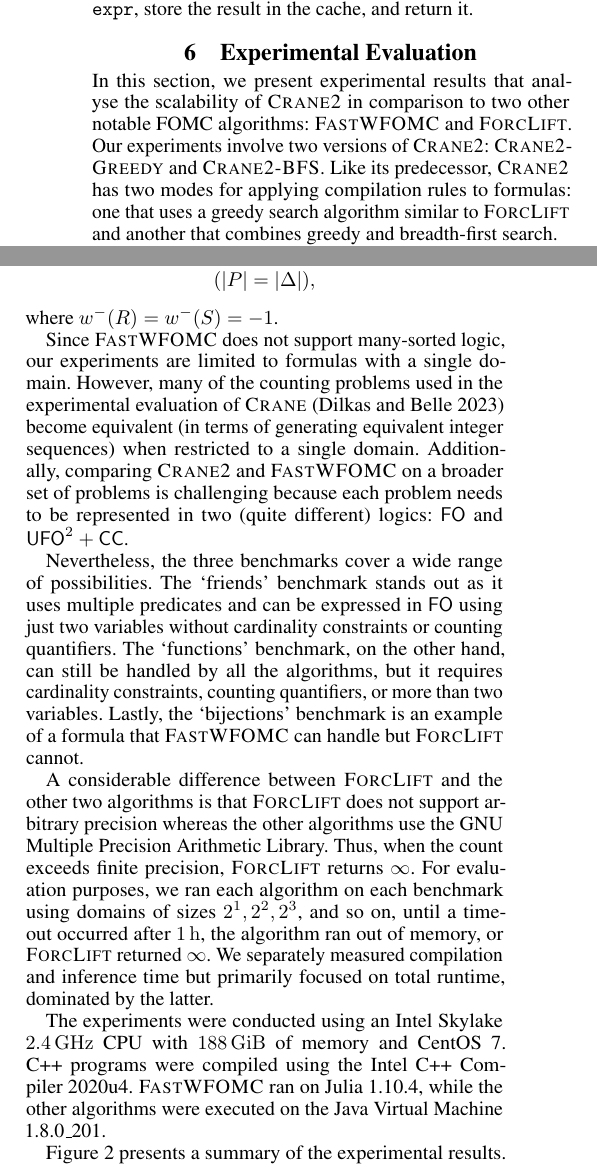
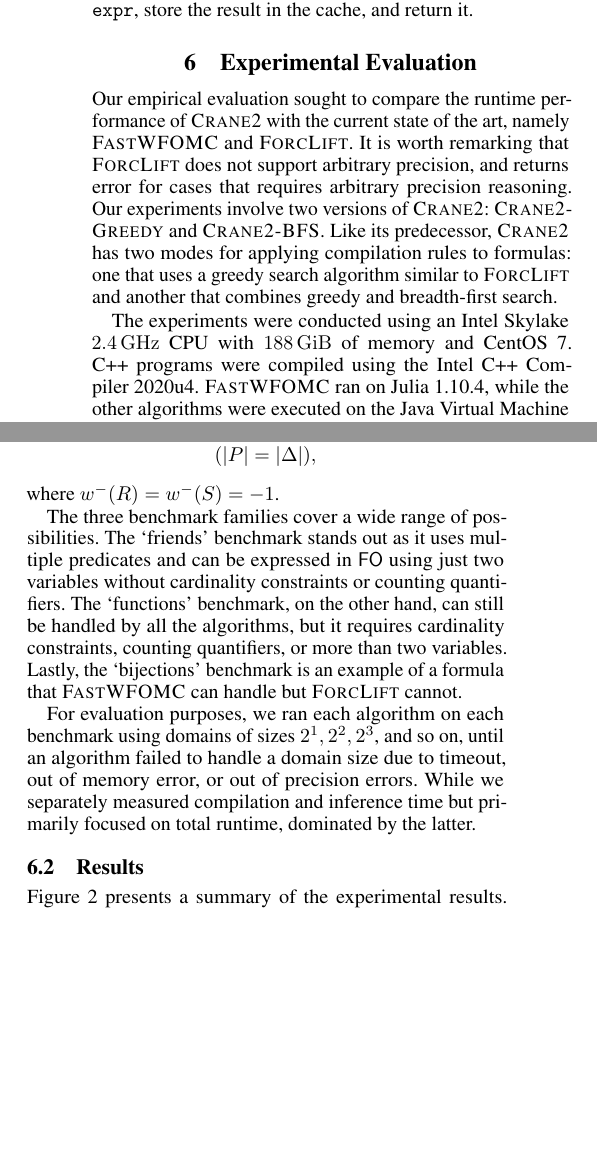
Before and after one commit to dilkas/sat25-ksdm, a LaTeX paper (doc/paper/paper.tex): two parts of the columns of page 6 of 8, joined at a grey line, cut so that both start at the same text, the shorter picture padded with empty space. Compiled offline with pdfLaTeX.

Commit message:
minor edit

```diff
--- a/doc/paper/paper.tex
+++ b/doc/paper/paper.tex
@@ -850,13 +850,18 @@ and return it.
 % Baselines: List and describe the baseline methods or systems used for
 % comparison.
 
-In this section, we present experimental results that analyse the scalability of
-\Cranetwo{} in comparison to two other notable FOMC algorithms:
-\textsc{FastWFOMC} and \textsc{ForcLift}. Our experiments involve two versions
+Our empirical evaluation sought to compare the runtime performance of {\Cranetwo} with the current state of the art, namely
+\textsc{FastWFOMC} and \textsc{ForcLift}. It is worth remarking that  \textsc{ForcLift} does not support arbitrary precision, and returns error for cases that requires arbitrary precision reasoning.
+Our experiments involve two versions
 of \Cranetwo{}: \Cranegreedy{} and \Cranebfs{}. Like its predecessor,
 \Cranetwo{} has two modes for applying compilation rules to formulas: one that
 uses a greedy search algorithm similar to \textsc{ForcLift} and another that
 combines greedy and breadth-first search.
+
+The experiments were conducted using an Intel Skylake \SI{2.4}{\giga\hertz} CPU
+with \SI{188}{\gibi\byte} of memory and CentOS~7. C++ programs were compiled
+using the Intel C++ Compiler 2020u4. \textsc{FastWFOMC} ran on Julia~1.10.4,
+while the other algorithms were executed on the Java Virtual Machine 1.8.0\_201.
 
 % It would not make sense to include the original \textsc{Crane} algorithm in
 % the experiments or evaluate \Cranetwo{} without the C++ code generation
@@ -908,16 +914,16 @@ where $w^{-}(R) = w^{-}(S) = -1$.
     that both axes are on a logarithmic scale.}\label{fig:plot}
 \end{figure*}
 
-Since \textsc{FastWFOMC} does not support many-sorted logic, our experiments are
-limited to formulas with a single domain. However, many of the counting problems
-used in the experimental evaluation of
-\textsc{Crane}~\cite{DBLP:conf/kr/DilkasB23} become equivalent (in terms of
-generating equivalent integer sequences) when restricted to a single domain.
-Additionally, comparing \Cranetwo{} and \textsc{FastWFOMC} on a broader set of
-problems is challenging because each problem needs to be represented in two
-(quite different) logics: \FO{} and \UFO{}.
+%Since \textsc{FastWFOMC} does not support many-sorted logic, our experiments are
+%limited to formulas with a single domain. However, many of the counting problems
+%used in the experimental evaluation of
+%\textsc{Crane}~\cite{DBLP:conf/kr/DilkasB23} become equivalent (in terms of
+%generating equivalent integer sequences) when restricted to a single domain.
+%Additionally, comparing \Cranetwo{} and \textsc{FastWFOMC} on a broader set of
+%problems is challenging because each problem needs to be represented in two
+%(quite different) logics: \FO{} and \UFO{}.
 
-Nevertheless, the three benchmarks cover a wide range of possibilities. The
+The three benchmark families cover a wide range of possibilities. The
 `friends' benchmark stands out as it uses multiple predicates and can be
 expressed in \FO{} using just two variables without cardinality constraints or
 counting quantifiers. The `functions' benchmark, on the other hand, can still be
@@ -929,23 +935,20 @@ cannot.
 % Metrics: Define the performance metrics used to evaluate the results (e.g.,
 % accuracy, precision, recall, F1-score, runtime).
 
-A considerable difference between \textsc{ForcLift} and the other two algorithms
-is that \textsc{ForcLift} does not support arbitrary precision whereas the other
-algorithms use the GNU Multiple Precision Arithmetic Library. Thus, when the
-count exceeds finite precision, \textsc{ForcLift} returns $\infty$. For
+%A considerable difference between \textsc{ForcLift} and the other two algorithms
+%is that \textsc{ForcLift} does not support arbitrary precision whereas the other
+%algorithms use the GNU Multiple Precision Arithmetic Library. Thus, when the
+%count exceeds finite precision, \textsc{ForcLift} returns $\infty$.
+
+For
 evaluation purposes, we ran each algorithm on each benchmark using domains of
-sizes $2^{1}, 2^{2}, 2^{3}$, and so on, until a timeout occurred after
-\SI{1}{\hour}, the algorithm ran out of memory, or \textsc{ForcLift} returned
-$\infty$. We separately measured compilation and inference time but primarily
+sizes $2^{1}, 2^{2}, 2^{3}$, and so on, until an algorithm failed to handle a domain size due to timeout, out of memory error, or out of precision errors. While we separately measured compilation and inference time but primarily
 focused on total runtime, dominated by the latter.
 
 % Environment: Describe the hardware and software environment (e.g.,
 % specifications of the computer, operating system, libraries, and tools used).
 
-The experiments were conducted using an Intel Skylake \SI{2.4}{\giga\hertz} CPU
-with \SI{188}{\gibi\byte} of memory and CentOS~7. C++ programs were compiled
-using the Intel C++ Compiler 2020u4. \textsc{FastWFOMC} ran on Julia~1.10.4,
-while the other algorithms were executed on the Java Virtual Machine 1.8.0\_201.
+
 
 % 3. Results and Analysis
 % Presentation of Results: Use tables, graphs, and charts to present the experimental results clearly.
@@ -955,6 +958,7 @@ while the other algorithms were executed on the Java Virtual Machine 1.8.0\_201.
 % Challenges: Discuss any challenges or unexpected outcomes.
 % Acknowledgement: Honestly acknowledge any limitations of your experiments or method.
 
+\subsection{Results}
 \Cref{fig:plot} presents a summary of the experimental results. Only
 \textsc{FastWFOMC} and \Cranebfs{} could handle the bijection-counting problem.
 For this benchmark, the largest domain sizes these algorithms could accommodate
```
Also changed, not shown: doc/paper/paper.pdf, doc/paper/paper.tex (1 more changed lines).
